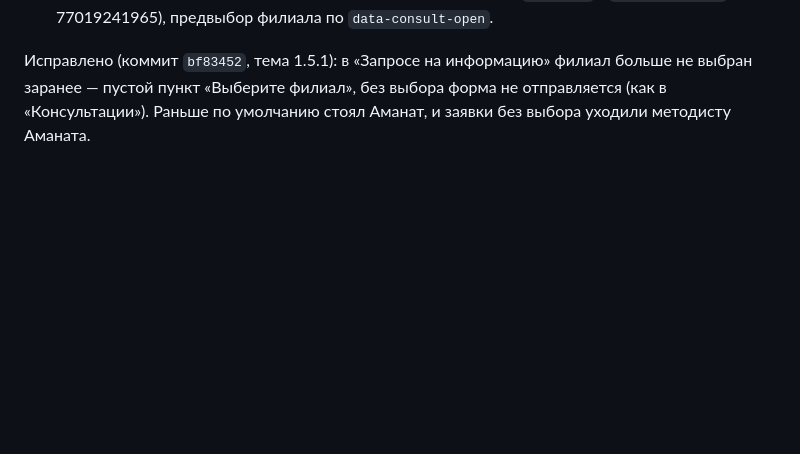
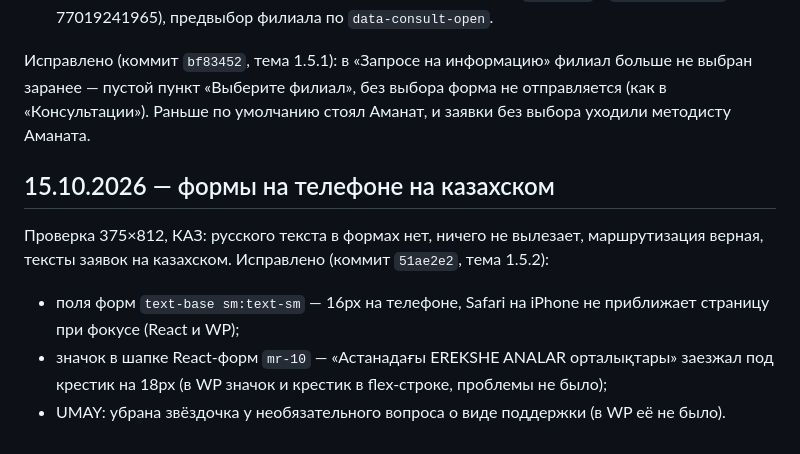
Before and after one commit to farik9797/erekshe-analar, a Markdown page: PROGRESS.md, the part around the change. Drawn GitHub-style; blank space fills up the shorter version.

Commit message:
PROGRESS: формы на телефоне на казахском
Co-Authored-By: Claude Opus 5.5 <noreply@anthropic.com>

```diff
--- a/PROGRESS.md
+++ b/PROGRESS.md
@@ -663,3 +663,11 @@ media-запросы и произвольные значения на мест
 - WP (LocalWP не запущен) — проверено по коду: те же номера (`whatsapp` / `methodistPhone` / 77019241965), предвыбор филиала по `data-consult-open`.
 
 Исправлено (коммит `bf83452`, тема 1.5.1): в «Запросе на информацию» филиал больше не выбран заранее — пустой пункт «Выберите филиал», без выбора форма не отправляется (как в «Консультации»). Раньше по умолчанию стоял Аманат, и заявки без выбора уходили методисту Аманата.
+
+## 15.10.2026 — формы на телефоне на казахском
+
+Проверка 375×812, КАЗ: русского текста в формах нет, ничего не вылезает, маршрутизация верная, тексты заявок на казахском.
+Исправлено (коммит `51ae2e2`, тема 1.5.2):
+- поля форм `text-base sm:text-sm` — 16px на телефоне, Safari на iPhone не приближает страницу при фокусе (React и WP);
+- значок в шапке React-форм `mr-10` — «Астанадағы EREKSHE ANALAR орталықтары» заезжал под крестик на 18px (в WP значок и крестик в flex-строке, проблемы не было);
+- UMAY: убрана звёздочка у необязательного вопроса о виде поддержки (в WP её не было).
```
